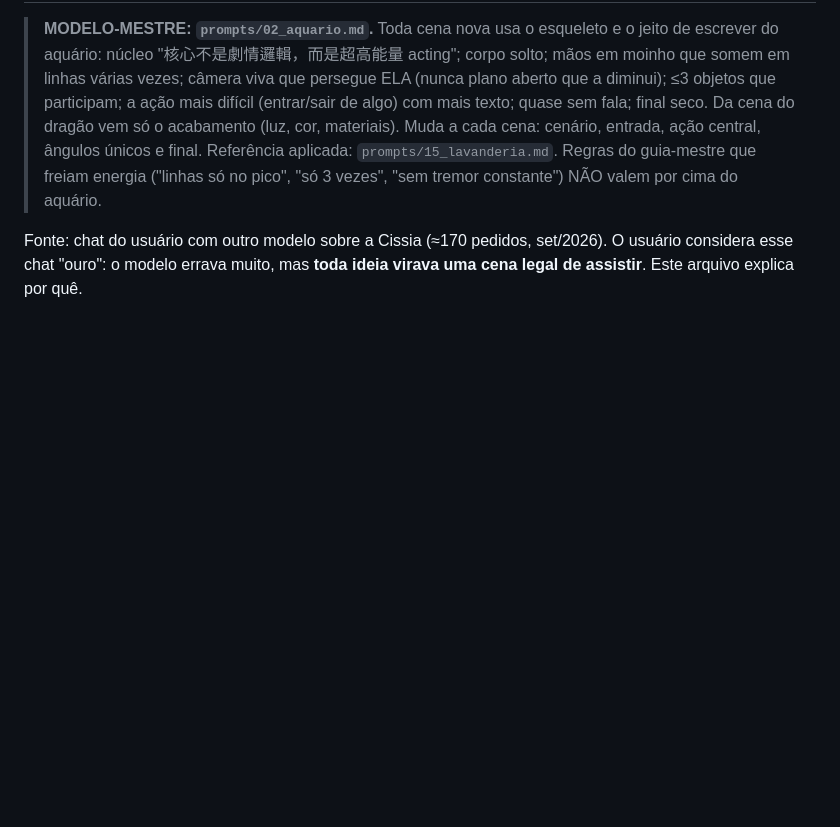
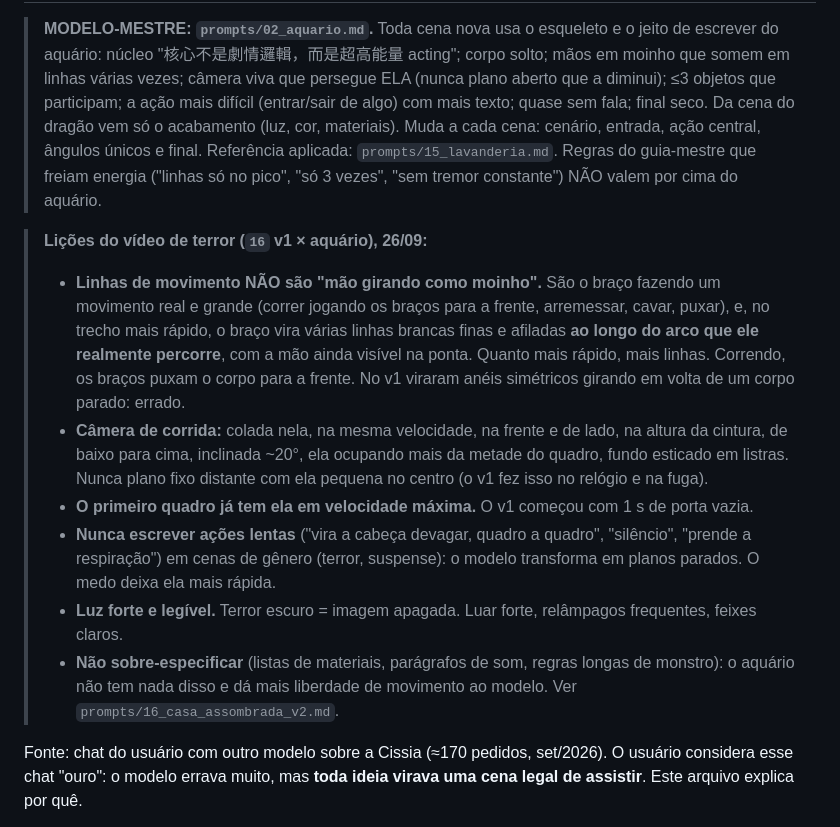
Before and after one commit to soumaldoido123-commits/matheus, a Markdown page: kayanagi/MOTOR_CRIATIVO.md, the part around the change. Drawn GitHub-style; blank space fills up the shorter version.

Commit message:
Terror v2: câmera colada, linhas no arco real do braço e luz forte
Co-Authored-By: Claude Opus 5.5 <noreply@anthropic.com>
Claude-Session: https://claude.ai/code/session_019hpJdAFPEQhEXcRa9zMhuP

```diff
--- a/kayanagi/MOTOR_CRIATIVO.md
+++ b/kayanagi/MOTOR_CRIATIVO.md
@@ -7,6 +7,23 @@
 > (luz, cor, materiais). Muda a cada cena: cenário, entrada, ação central, ângulos únicos e final.
 > Referência aplicada: `prompts/15_lavanderia.md`. Regras do guia-mestre que freiam energia
 > ("linhas só no pico", "só 3 vezes", "sem tremor constante") NÃO valem por cima do aquário.
+
+> **Lições do vídeo de terror (`16` v1 × aquário), 26/09:**
+> - **Linhas de movimento NÃO são "mão girando como moinho".** São o braço fazendo um movimento real e grande
+>   (correr jogando os braços para a frente, arremessar, cavar, puxar), e, no trecho mais rápido, o braço vira
+>   várias linhas brancas finas e afiladas **ao longo do arco que ele realmente percorre**, com a mão ainda visível
+>   na ponta. Quanto mais rápido, mais linhas. Correndo, os braços puxam o corpo para a frente. No v1 viraram anéis
+>   simétricos girando em volta de um corpo parado: errado.
+> - **Câmera de corrida:** colada nela, na mesma velocidade, na frente e de lado, na altura da cintura, de baixo para
+>   cima, inclinada ~20°, ela ocupando mais da metade do quadro, fundo esticado em listras. Nunca plano fixo distante
+>   com ela pequena no centro (o v1 fez isso no relógio e na fuga).
+> - **O primeiro quadro já tem ela em velocidade máxima.** O v1 começou com 1 s de porta vazia.
+> - **Nunca escrever ações lentas** ("vira a cabeça devagar, quadro a quadro", "silêncio", "prende a respiração") em
+>   cenas de gênero (terror, suspense): o modelo transforma em planos parados. O medo deixa ela mais rápida.
+> - **Luz forte e legível.** Terror escuro = imagem apagada. Luar forte, relâmpagos frequentes, feixes claros.
+> - **Não sobre-especificar** (listas de materiais, parágrafos de som, regras longas de monstro): o aquário não tem
+>   nada disso e dá mais liberdade de movimento ao modelo. Ver `prompts/16_casa_assombrada_v2.md`.
+
 
 Fonte: chat do usuário com outro modelo sobre a Cissia (≈170 pedidos, set/2026). O usuário considera esse chat
 "ouro": o modelo errava muito, mas **toda ideia virava uma cena legal de assistir**. Este arquivo explica por quê.
```
Also changed, not shown: kayanagi/prompts/16_casa_assombrada_v2.md (added, +99 -0 lines).
